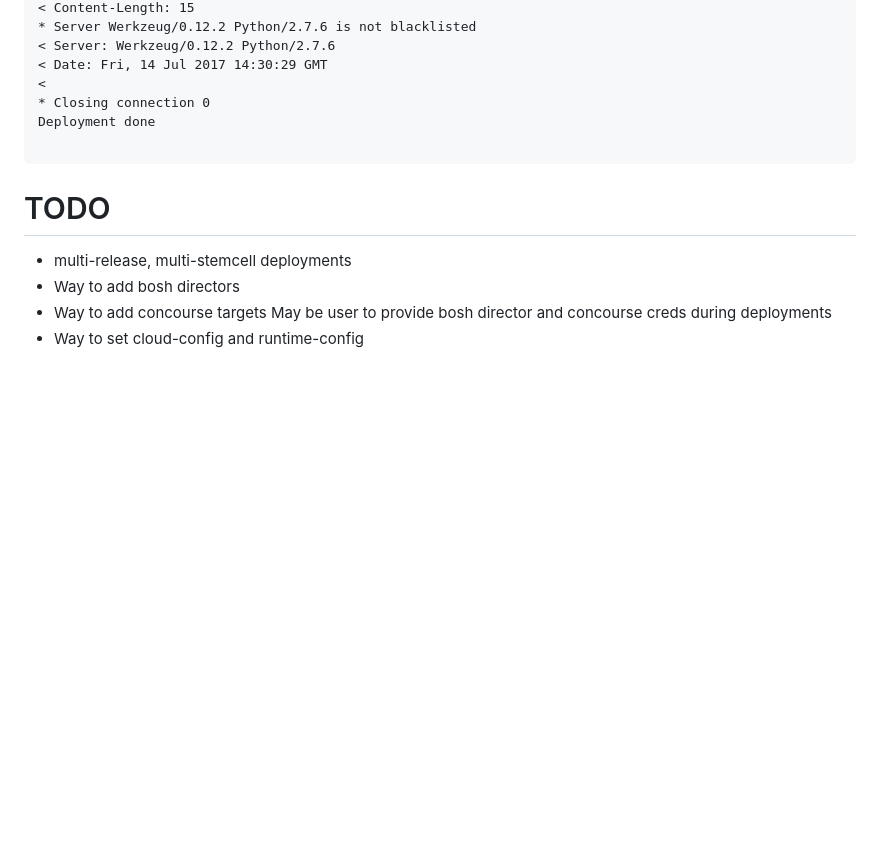
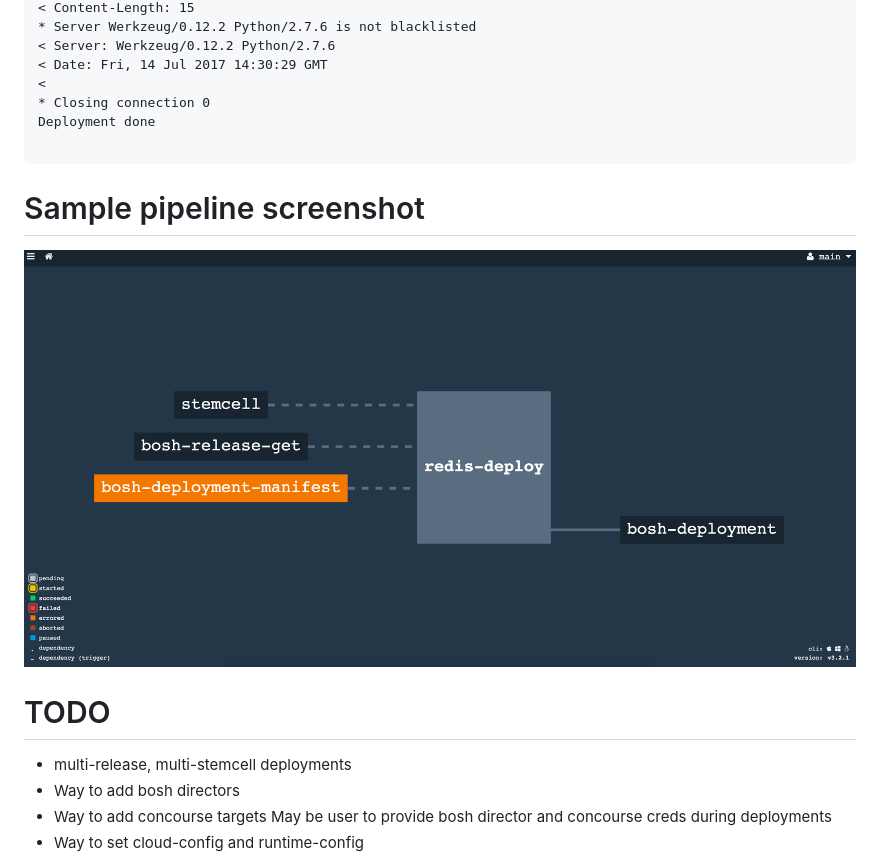
Before and after one commit to hkumarmk/boshifier, a Markdown page: README.md, the part around the change. GitHub-like rendering; pictures changed too: images/pipeline.png (added); blank space fills up the shorter version.

Commit message:
Updated readme with sample pipeline image

````diff
--- a/README.md
+++ b/README.md
@@ -97,6 +97,9 @@ Deployment done
 
 ```
 
+# Sample pipeline screenshot
+![Sample Pipeline](images/pipeline.png)
+
 # TODO
 * multi-release, multi-stemcell deployments
 * Way to add bosh directors
````
Also changed, not shown: 1 other file.
